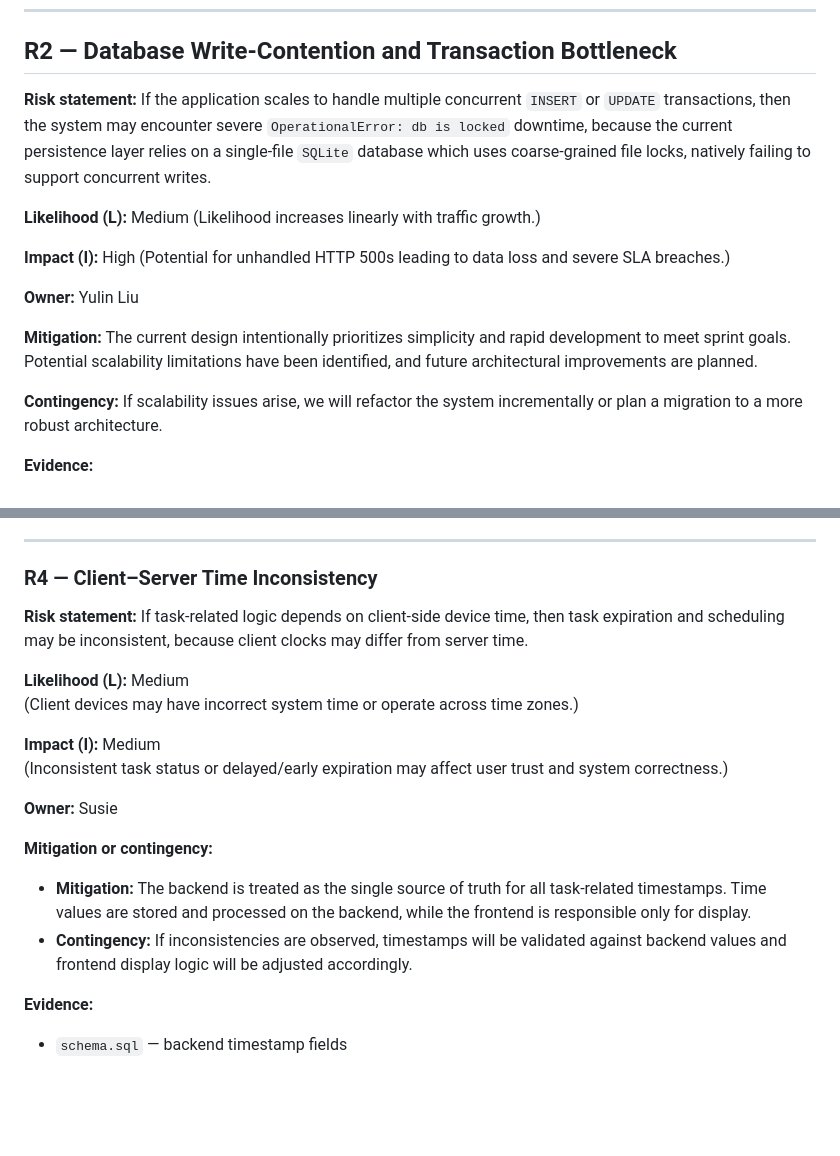
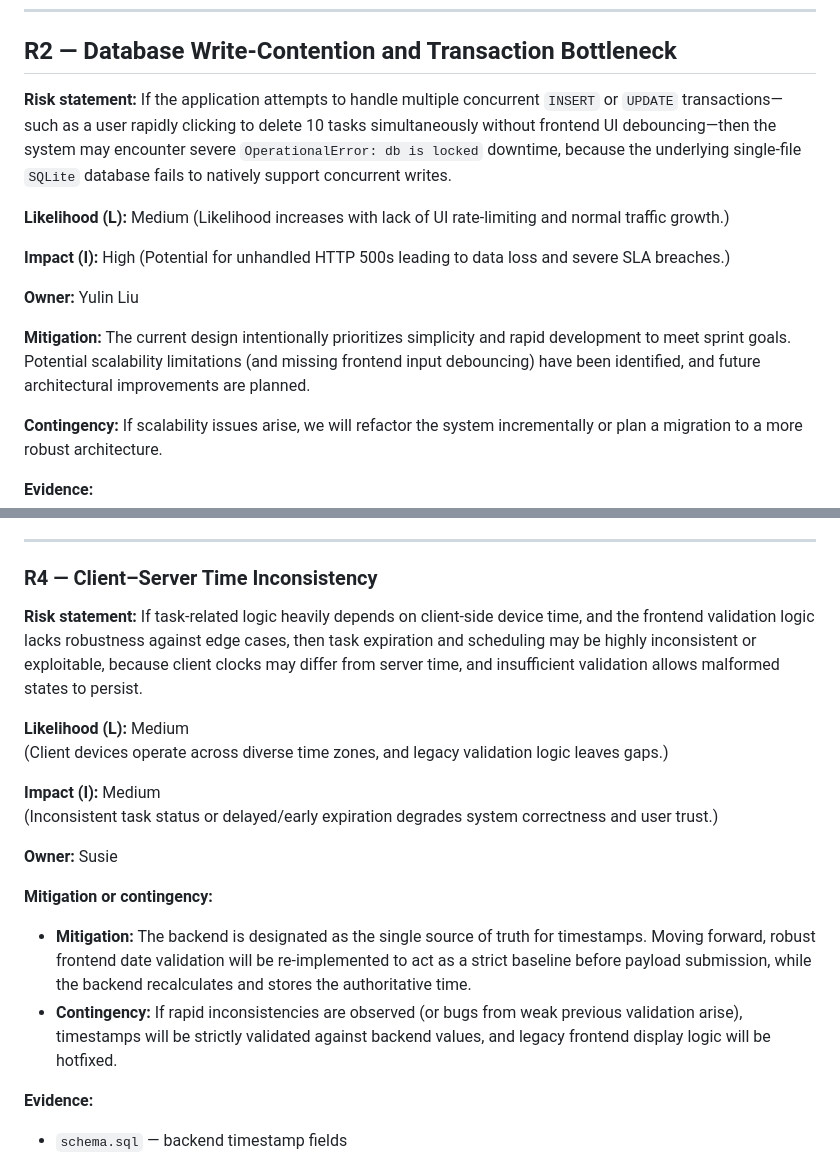
Before and after one commit to RainF0rester/4Todo, a Markdown page: docs/RISK_REPORT.md, 2 parts joined by grey strips. Drawn GitHub-style; blank space fills up the shorter version.

Commit message:
docs: update risk report to detail concurrency bottlenecks and client-side time inconsistency risks

```diff
--- a/docs/RISK_REPORT.md
+++ b/docs/RISK_REPORT.md
@@ -49,9 +49,9 @@ Last reviewed:
 
 ## R2 — Database Write-Contention and Transaction Bottleneck
 
-**Risk statement:** If the application scales to handle multiple concurrent `INSERT` or `UPDATE` transactions, then the system may encounter severe `OperationalError: db is locked` downtime, because the current persistence layer relies on a single-file `SQLite` database which uses coarse-grained file locks, natively failing to support concurrent writes.
+**Risk statement:** If the application attempts to handle multiple concurrent `INSERT` or `UPDATE` transactions—such as a user rapidly clicking to delete 10 tasks simultaneously without frontend UI debouncing—then the system may encounter severe `OperationalError: db is locked` downtime, because the underlying single-file `SQLite` database fails to natively support concurrent writes.
 
-**Likelihood (L):** Medium (Likelihood increases linearly with traffic growth.)
+**Likelihood (L):** Medium (Likelihood increases with lack of UI rate-limiting and normal traffic growth.)
 
 **Impact (I):** High (Potential for unhandled HTTP 500s leading to data loss and severe SLA breaches.)
 
@@ -59,7 +59,7 @@ Last reviewed:
 
 **Mitigation:**
 The current design intentionally prioritizes simplicity and rapid development
-to meet sprint goals. Potential scalability limitations have been identified,
+to meet sprint goals. Potential scalability limitations (and missing frontend input debouncing) have been identified,
 and future architectural improvements are planned.
 
 **Contingency:**
@@ -107,21 +107,21 @@ because the current Vue components are hardcoded primarily for desktop viewports
 ### R4 — Client–Server Time Inconsistency
 
 **Risk statement:**
-If task-related logic depends on client-side device time,
-then task expiration and scheduling may be inconsistent,
-because client clocks may differ from server time.
+If task-related logic heavily depends on client-side device time, and the frontend validation logic lacks robustness against edge cases,
+then task expiration and scheduling may be highly inconsistent or exploitable,
+because client clocks may differ from server time, and insufficient validation allows malformed states to persist.
 
 **Likelihood (L):** Medium
-(Client devices may have incorrect system time or operate across time zones.)
+(Client devices operate across diverse time zones, and legacy validation logic leaves gaps.)
 
 **Impact (I):** Medium
-(Inconsistent task status or delayed/early expiration may affect user trust and system correctness.)
+(Inconsistent task status or delayed/early expiration degrades system correctness and user trust.)
 
 **Owner:** Susie
 
 **Mitigation or contingency:**
-- **Mitigation:** The backend is treated as the single source of truth for all task-related timestamps. Time values are stored and processed on the backend, while the frontend is responsible only for display.
-- **Contingency:** If inconsistencies are observed, timestamps will be validated against backend values and frontend display logic will be adjusted accordingly.
+- **Mitigation:** The backend is designated as the single source of truth for timestamps. Moving forward, robust frontend date validation will be re-implemented to act as a strict baseline before payload submission, while the backend recalculates and stores the authoritative time.
+- **Contingency:** If rapid inconsistencies are observed (or bugs from weak previous validation arise), timestamps will be strictly validated against backend values, and legacy frontend display logic will be hotfixed.
 
 **Evidence:**
 - `schema.sql` — backend timestamp fields
```
